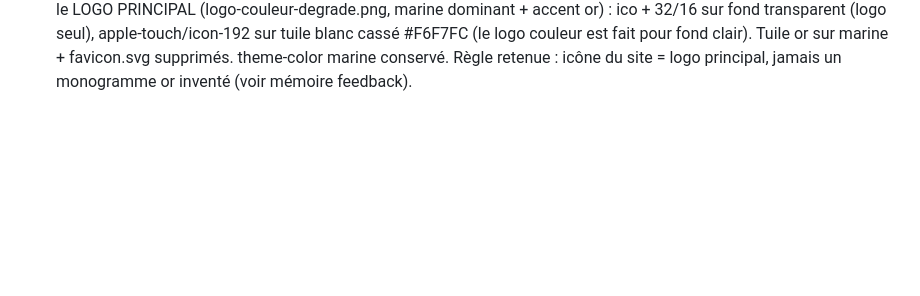
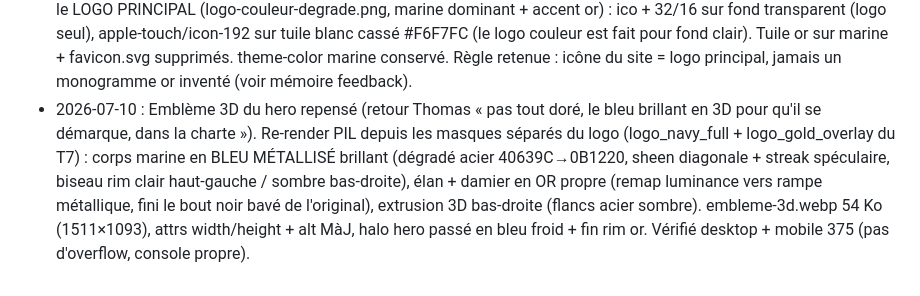
Before and after one commit to TPRacing/tpracing.github.io, a Markdown page: AMELIORATIONS.md, the part around the change. Drawn GitHub-style; blank space fills up the shorter version.

Commit message:
Journal : emblème 3D charte (bleu brillant + accent or)

```diff
--- a/AMELIORATIONS.md
+++ b/AMELIORATIONS.md
@@ -50,3 +50,11 @@ Numéro pilote : 47 uniquement. Vérifier desktop 1280 + mobile 375 + console av
   (le logo couleur est fait pour fond clair). Tuile or sur marine + favicon.svg supprimés.
   theme-color marine conservé. Règle retenue : icône du site = logo principal, jamais un monogramme
   or inventé (voir mémoire feedback).
+- 2026-07-10 : Emblème 3D du hero repensé (retour Thomas « pas tout doré, le bleu brillant en 3D
+  pour qu'il se démarque, dans la charte »). Re-render PIL depuis les masques séparés du logo
+  (logo_navy_full + logo_gold_overlay du T7) : corps marine en BLEU MÉTALLISÉ brillant (dégradé
+  acier 40639C→0B1220, sheen diagonale + streak spéculaire, biseau rim clair haut-gauche / sombre
+  bas-droite), élan + damier en OR propre (remap luminance vers rampe métallique, fini le bout noir
+  bavé de l'original), extrusion 3D bas-droite (flancs acier sombre). embleme-3d.webp 54 Ko
+  (1511×1093), attrs width/height + alt MàJ, halo hero passé en bleu froid + fin rim or.
+  Vérifié desktop + mobile 375 (pas d'overflow, console propre).
```
